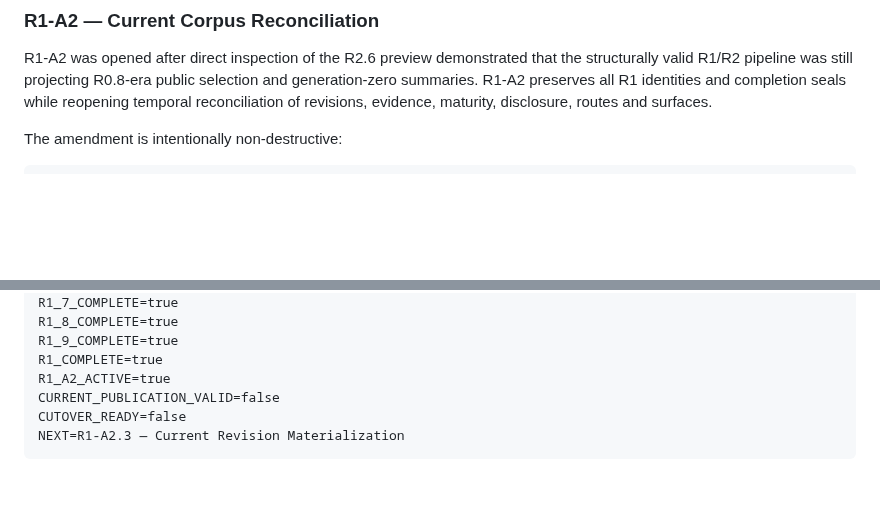
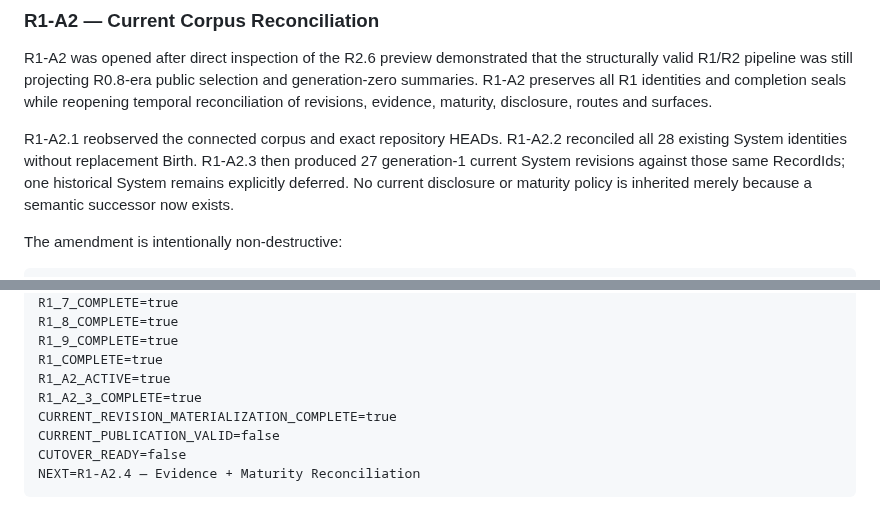
Before and after one commit to 4LFR3Dv1/Portfolio, a Markdown page: docs/editorial/R1-README.md, 2 parts joined by grey strips. GitHub-like rendering; blank space fills up the shorter version.

Commit message:
R1-A2.3: advance R1 amendment frontier to A2.4

````diff
--- a/docs/editorial/R1-README.md
+++ b/docs/editorial/R1-README.md
@@ -83,6 +83,8 @@ Therefore `R1_COMPLETE=true` means the editorial foundation was coherent at its
 
 R1-A2 was opened after direct inspection of the R2.6 preview demonstrated that the structurally valid R1/R2 pipeline was still projecting R0.8-era public selection and generation-zero summaries. R1-A2 preserves all R1 identities and completion seals while reopening temporal reconciliation of revisions, evidence, maturity, disclosure, routes and surfaces.
 
+R1-A2.1 reobserved the connected corpus and exact repository HEADs. R1-A2.2 reconciled all 28 existing System identities without replacement Birth. R1-A2.3 then produced 27 generation-1 current System revisions against those same RecordIds; one historical System remains explicitly deferred. No current disclosure or maturity policy is inherited merely because a semantic successor now exists.
+
 The amendment is intentionally non-destructive:
 
 ```text
@@ -110,7 +112,9 @@ R1_8_COMPLETE=true
 R1_9_COMPLETE=true
 R1_COMPLETE=true
 R1_A2_ACTIVE=true
+R1_A2_3_COMPLETE=true
+CURRENT_REVISION_MATERIALIZATION_COMPLETE=true
 CURRENT_PUBLICATION_VALID=false
 CUTOVER_READY=false
-NEXT=R1-A2.3 — Current Revision Materialization
+NEXT=R1-A2.4 — Evidence + Maturity Reconciliation
 ```
````
